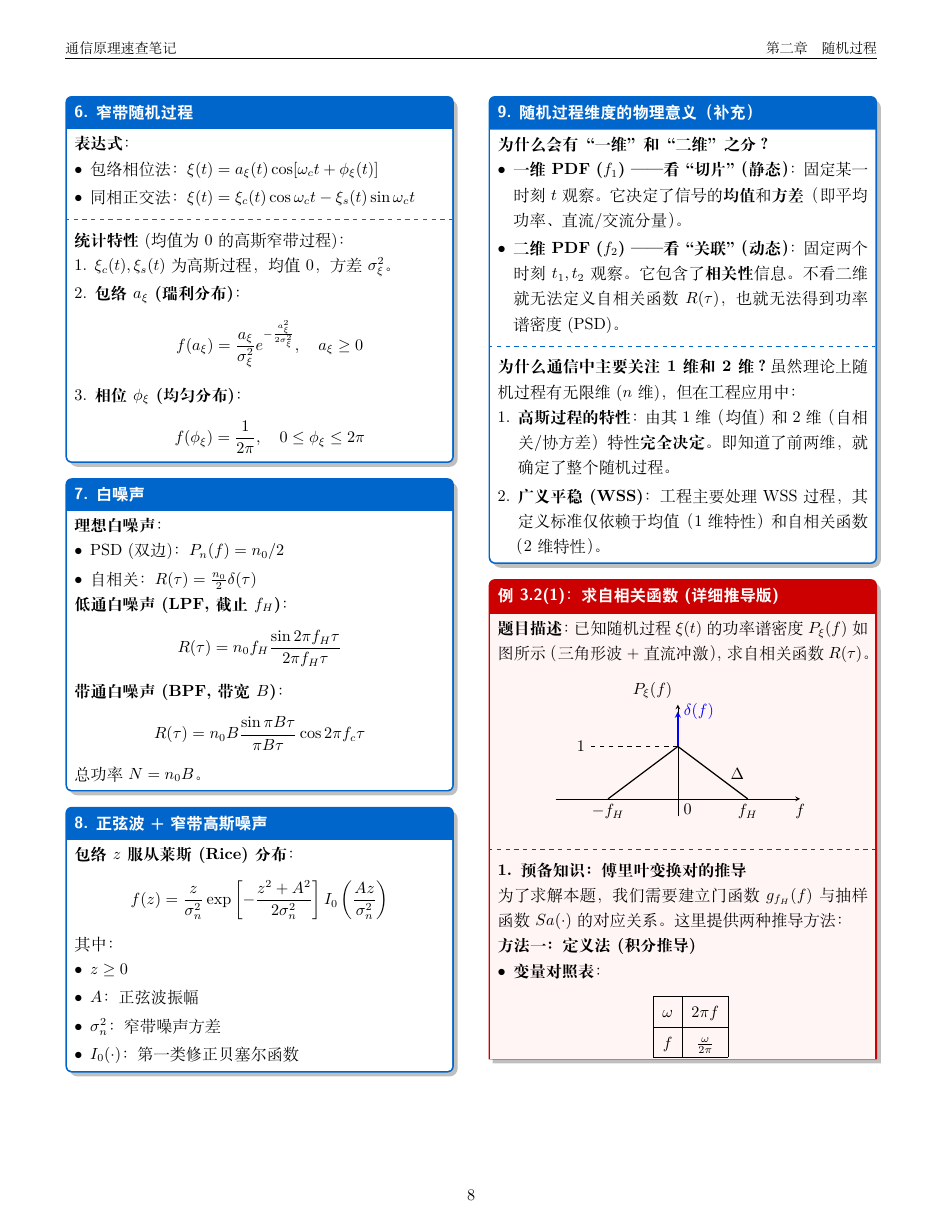
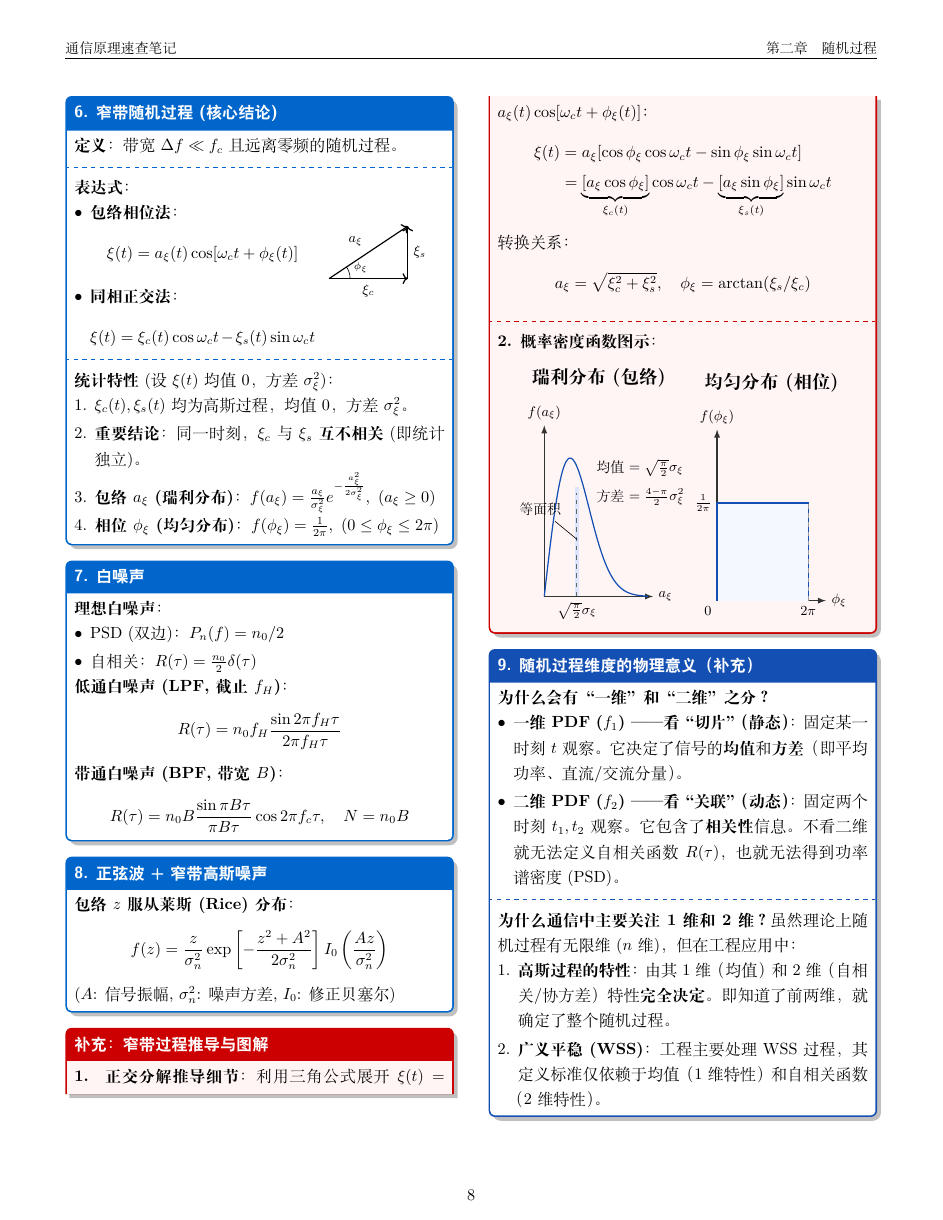
Before and after one commit to SHENAO1/Communication_FinalFormula, a LaTeX document (main.tex, which reads commsummary.cls, content/02_RandomProcesses/topic06_narrowband_noise.tex, content/02_RandomProcesses/topic06_narrowband_noise_detail.tex): page 8 of 15. Compiled offline with XeLaTeX.

Commit message:
新增窄带随机过程详细推导与图解，重构相关章节结构，添加绘图支持

```diff
--- a/commsummary.cls
+++ b/commsummary.cls
@@ -8,8 +8,13 @@
 \RequirePackage[left=1.5cm, right=1.5cm, bottom=1.5cm, top=2.2cm, headheight=15pt, columnsep=0.8cm]{geometry}
 \RequirePackage{amsmath, amssymb, amsthm, bm} % 数学公式
 \RequirePackage{graphicx}
-\RequirePackage{tikz}  % 引入绘图宏包
-\usetikzlibrary{arrows.meta} % <--- 【新增】支持更多的箭头样式
+
+% --- 绘图支持 ---
+\RequirePackage{tikz}
+\usetikzlibrary{arrows.meta} % 支持更多的箭头样式
+\RequirePackage{pgfplots}    % <--- 【新增】引入 pgfplots 绘图宏包
+\pgfplotsset{compat=1.17}    % <--- 【新增】设置 pgfplots 兼容性版本
+
 \RequirePackage{xcolor}
 \RequirePackage{enumitem} % 列表定制
 \RequirePackage{hyperref} % 超链接
@@ -25,7 +30,7 @@
 \definecolor{mainblue}{RGB}{0, 102, 204}
 \definecolor{subbg}{RGB}{240, 245, 250}
 \definecolor{alertred}{RGB}{204, 0, 0}
-\definecolor{examplebg}{RGB}{255, 245, 245} % <--- 【新增】例题的淡红色背景
+\definecolor{examplebg}{RGB}{255, 245, 245} % 例题的淡红色背景
 
 % --- 自定义命令：PPT页码标记 ---
 \newcommand{\pptpage}[1]{%
--- a/content/02_RandomProcesses/topic06_narrowband_noise.tex
+++ b/content/02_RandomProcesses/topic06_narrowband_noise.tex
@@ -1,19 +1,37 @@
-\begin{kbox}{6. 窄带随机过程}
-    \textbf{表达式}：
-    \begin{itemize}
-        \item 包络相位法：$\xi(t) = a_{\xi}(t) \cos[\omega_c t + \phi_{\xi}(t)]$
-        \item 同相正交法：$\xi(t) = \xi_c(t) \cos \omega_c t - \xi_s(t) \sin \omega_c t$
-    \end{itemize}
+\begin{kbox}{6. 窄带随机过程 (核心结论)}
+    \textbf{定义}：带宽 $\Delta f \ll f_c$ 且远离零频的随机过程。
 
     \tcbline
 
-    \textbf{统计特性} (均值为0的高斯窄带过程)：
+    \begin{minipage}{0.65\linewidth}
+        \textbf{表达式}：
+        \begin{itemize}
+            \item \textbf{包络相位法}：
+            \[ \xi(t) = a_{\xi}(t) \cos[\omega_c t + \phi_{\xi}(t)] \]
+            \item \textbf{同相正交法}：
+            \[ \xi(t) = \xi_c(t) \cos \omega_c t - \xi_s(t) \sin \omega_c t \]
+        \end{itemize}
+    \end{minipage}%
+    \begin{minipage}{0.35\linewidth}
+        \centering
+        % 融入笔记中的矢量三角形
+        \begin{tikzpicture}[scale=1.2]
+            \draw[thick, ->] (0,0) -- (1.5,0) node[midway, below] {\small $\xi_c$};
+            \draw[thick, ->] (1.5,0) -- (1.5,1.0) node[midway, right] {\small $\xi_s$};
+            \draw[thick, ->] (0,0) -- (1.5,1.0) node[midway, above left] {\small $a_\xi$};
+            \draw (0.4,0) arc (0:33.69:0.4);
+            \node at (0.6,0.2) {\scriptsize $\phi_\xi$};
+        \end{tikzpicture}
+    \end{minipage}
+
+    \tcbline
+
+    \textbf{统计特性} (设 $\xi(t)$ 均值0，方差 $\sigma_{\xi}^2$)：
     \begin{enumerate}
-        \item $\xi_c(t), \xi_s(t)$ 为高斯过程，均值0，方差 $\sigma_{\xi}^2$。
-        \item \textbf{包络 $a_{\xi}$ (瑞利分布)}：
-        \[ f(a_{\xi}) = \frac{a_{\xi}}{\sigma_{\xi}^2} e^{-\frac{a_{\xi}^2}{2\sigma_{\xi}^2}}, \quad a_{\xi} \geq 0 \]
-        \item \textbf{相位 $\phi_{\xi}$ (均匀分布)}：
-        \[ f(\phi_{\xi}) = \frac{1}{2\pi}, \quad 0 \leq \phi_{\xi} \leq 2\pi \]
+        \item $\xi_c(t), \xi_s(t)$ 均为高斯过程，均值0，方差 $\sigma_{\xi}^2$。
+        \item \textbf{重要结论}：同一时刻，$\xi_c$ 与 $\xi_s$ \textbf{互不相关} (即统计独立)。
+        \item \textbf{包络 $a_{\xi}$ (瑞利分布)}：$f(a_{\xi}) = \frac{a_{\xi}}{\sigma_{\xi}^2} e^{-\frac{a_{\xi}^2}{2\sigma_{\xi}^2}}, \ (a_{\xi} \geq 0)$
+        \item \textbf{相位 $\phi_{\xi}$ (均匀分布)}：$f(\phi_{\xi}) = \frac{1}{2\pi}, \ (0 \leq \phi_{\xi} \leq 2\pi)$
     \end{enumerate}
 \end{kbox}
 
@@ -28,18 +46,11 @@
     \[ R(\tau) = n_0 f_H \frac{\sin 2\pi f_H \tau}{2\pi f_H \tau} \]
 
     \textbf{带通白噪声 (BPF, 带宽 $B$)}：
-    \[ R(\tau) = n_0 B \frac{\sin \pi B \tau}{\pi B \tau} \cos 2\pi f_c \tau \]
-    总功率 $N = n_0 B$。
+    \[ R(\tau) = n_0 B \frac{\sin \pi B \tau}{\pi B \tau} \cos 2\pi f_c \tau, \quad N = n_0 B \]
 \end{kbox}
 
 \begin{kbox}{8. 正弦波 + 窄带高斯噪声}
     \textbf{包络 $z$ 服从莱斯 (Rice) 分布}：
     \[ f(z) = \frac{z}{\sigma_n^2} \exp\left[-\frac{z^2 + A^2}{2\sigma_n^2}\right] I_0\left(\frac{Az}{\sigma_n^2}\right) \]
-    其中：
-    \begin{itemize}
-        \item $z \geq 0$
-        \item $A$：正弦波振幅
-        \item $\sigma_n^2$：窄带噪声方差
-        \item $I_0(\cdot)$：第一类修正贝塞尔函数
-    \end{itemize}
+    ($A$: 信号振幅, $\sigma_n^2$: 噪声方差, $I_0$: 修正贝塞尔)
 \end{kbox}
--- /dev/null
+++ b/content/02_RandomProcesses/topic06_narrowband_noise_detail.tex
@@ -0,0 +1,86 @@
+\definecolor{mainblue}{RGB}{20, 80, 180}
+\definecolor{fillblue}{RGB}{220, 230, 255}
+
+\begin{examplebox}{补充：窄带过程推导与图解}
+    \textbf{1. 正交分解推导细节}：
+    利用三角公式展开 $\xi(t) = a_\xi(t) \cos[\omega_c t + \phi_\xi(t)]$：
+    \begin{align*}
+        \xi(t) &= a_\xi [\cos \phi_\xi \cos \omega_c t - \sin \phi_\xi \sin \omega_c t] \\
+               &= \underbrace{[a_\xi \cos \phi_\xi]}_{\xi_c(t)} \cos \omega_c t - \underbrace{[a_\xi \sin \phi_\xi]}_{\xi_s(t)} \sin \omega_c t
+    \end{align*}
+    转换关系：
+    \[ a_\xi = \sqrt{\xi_c^2 + \xi_s^2}, \quad \phi_\xi = \arctan(\xi_s / \xi_c) \]
+
+    \tcbline
+
+    \textbf{2. 概率密度函数图示}：
+    \begin{center}
+        \begin{tikzpicture}[font=\small]
+            % --- 左图：瑞利分布 ---
+            \begin{axis}[
+                name=plot1,
+                width=0.48\textwidth, height=5.5cm,
+                axis lines=middle,
+                xmin=0, xmax=4.2, ymin=0, ymax=0.75,
+                xlabel={$a_\xi$}, ylabel={$f(a_\xi)$},
+                ticks=none,
+                axis line style={-latex, thick, black!80},
+                xlabel style={right}, ylabel style={above},
+                title={\textbf{瑞利分布 (包络)}},
+                % --- 修改处：向上移动标题 15pt，并稍微加大字号 ---
+                title style={yshift=15pt, font=\large},
+                clip=false
+            ]
+                % 1. 绘制面积条带
+                \fill[fillblue] (axis cs:1.2, 0) rectangle (axis cs:1.35, 0.48);
+
+                % 2. 瑞利曲线
+                \addplot[thick, mainblue, domain=0:4.0, samples=200] {x*exp(-x^2/2)};
+
+                % 3. 均值虚线
+                \draw[dashed, thick, black!60] (axis cs:1.253, 0) -- (axis cs:1.253, 0.455);
+
+                % 4. 底部坐标标注
+                \node[below] at (axis cs:1.253, 0) {$\sqrt{\frac{\pi}{2}}\sigma_\xi$};
+
+                % 5. 文本公式
+                \node[right, align=left] at (axis cs:1.8, 0.5) {
+                    均值 $=\sqrt{\frac{\pi}{2}}\sigma_\xi$ \\[0.5em]
+                    方差 $=\frac{4-\pi}{2}\sigma_\xi^2$
+                };
+
+                % 6. "等面积" 标注
+                \node[coordinate, pin={[pin edge={black, thin}, align=center]120:等面积}] at (axis cs:1.27, 0.25) {};
+
+            \end{axis}
+
+            % --- 右图：均匀分布 ---
+            \begin{axis}[
+                at={(plot1.outer east)}, anchor=outer west,
+                width=0.48\textwidth, height=5.5cm,
+                axis lines=middle,
+                xmin=0, xmax=7.5, ymin=0, ymax=0.35,
+                xlabel={$\phi_\xi$}, ylabel={$f(\phi_\xi)$},
+                ticks=none,
+                axis line style={-latex, thick, black!80},
+                xlabel style={right}, ylabel style={above},
+                title={\textbf{均匀分布 (相位)}},
+                % --- 修改处：同样向上移动标题 15pt ---
+                title style={yshift=15pt, font=\large},
+                clip=false
+            ]
+                % 1. 均匀分布矩形
+                \draw[thick, mainblue, fill=fillblue!30] (axis cs:0, 0) -- (axis cs:0, 0.2) -- (axis cs:6.283, 0.2) -- (axis cs:6.283, 0);
+
+                % 2. 坐标标注
+                \node[below left] at (axis cs:0,0) {$0$};
+                \node[below] at (axis cs:6.283,0) {$2\pi$};
+                \node[left] at (axis cs:0, 0.2) {$\frac{1}{2\pi}$};
+
+                % 3. 装饰虚线
+                \draw[dashed, black!40] (axis cs:6.283, 0) -- (axis cs:6.283, 0.2);
+
+            \end{axis}
+        \end{tikzpicture}
+    \end{center}
+\end{examplebox}
```
Also changed, not shown: content/02_RandomProcesses/topic07_examples.tex (+2 -0 lines), main.tex (+12 -12 lines).
